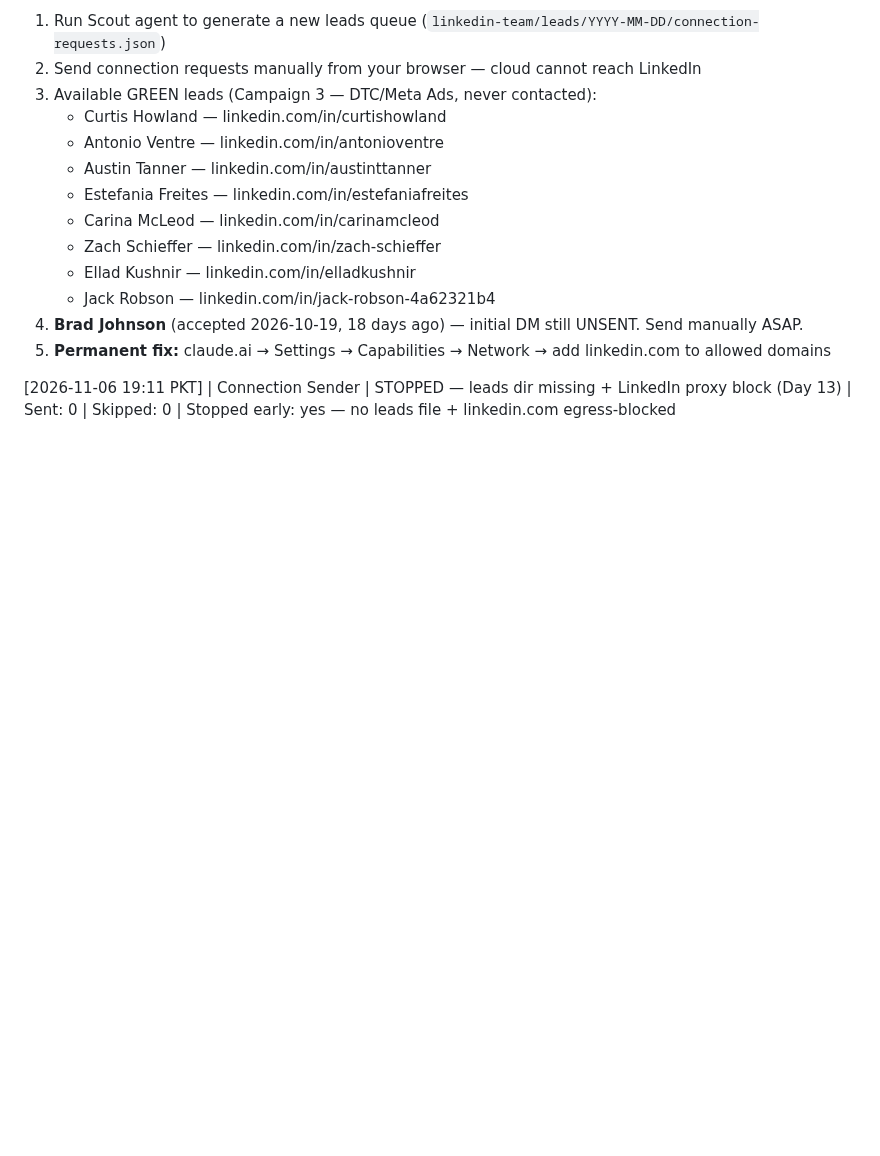
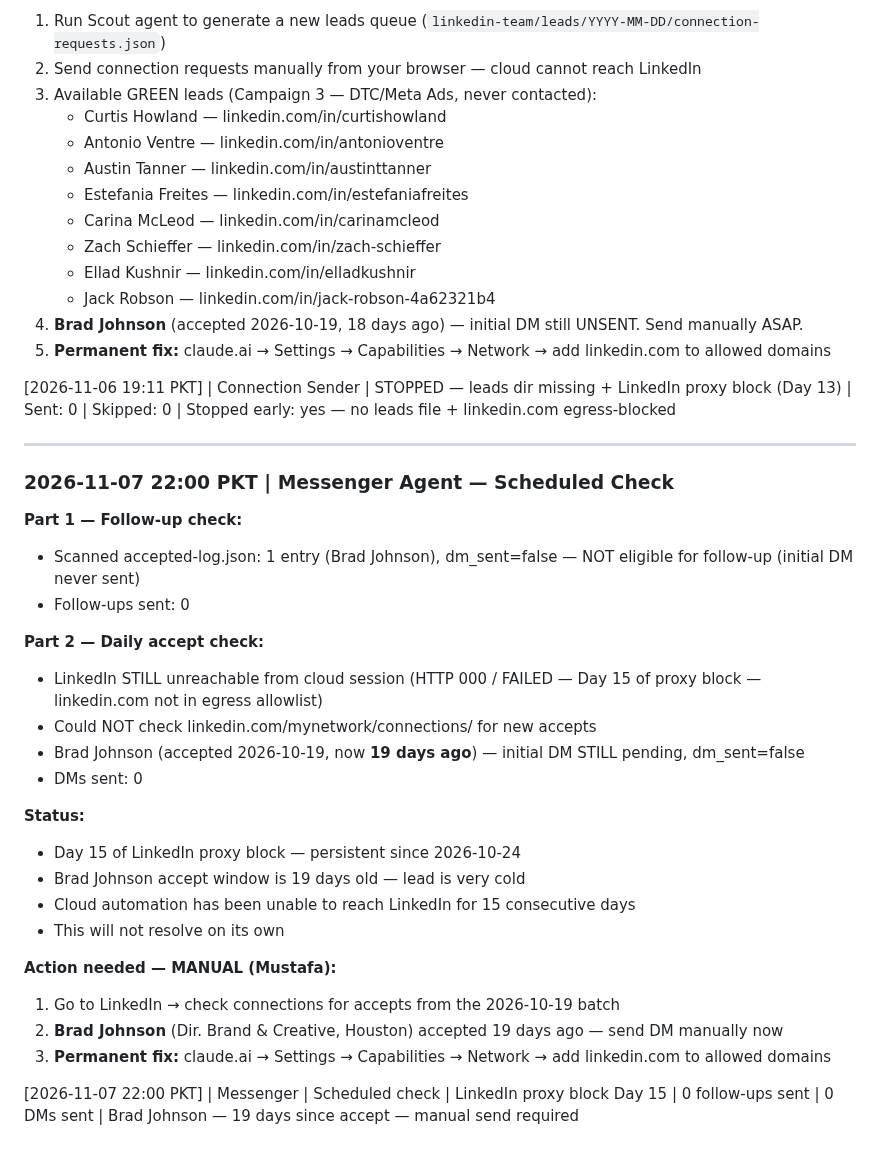
Before and after one commit to mustafa4design/fastech-jarvis, a Markdown page: linkedin-team/memory/linkedin-log.md, the part around the change. GitHub-like rendering; blank space fills up the shorter version.

Commit message:
log: Messenger Agent run 2026-11-07 — LinkedIn proxy block Day 15
Appended scheduled check entry to linkedin-log.md. No DMs sent —
linkedin.com still unreachable from cloud egress (HTTP 000, Day 15).
Brad Johnson accept window now 19 days old, initial DM still pending
manual send from Mustafa.

Co-Authored-By: Claude Sonnet 4.6 <noreply@anthropic.com>
Claude-Session: https://claude.ai/code/session_01Kobr1arVJKHjuum8WvnQfF

```diff
--- a/linkedin-team/memory/linkedin-log.md
+++ b/linkedin-team/memory/linkedin-log.md
@@ -821,3 +821,30 @@
 5. **Permanent fix:** claude.ai → Settings → Capabilities → Network → add linkedin.com to allowed domains
 
 [2026-11-06 19:11 PKT] | Connection Sender | STOPPED — leads dir missing + LinkedIn proxy block (Day 13) | Sent: 0 | Skipped: 0 | Stopped early: yes — no leads file + linkedin.com egress-blocked
+
+---
+
+### 2026-11-07 22:00 PKT | Messenger Agent — Scheduled Check
+
+**Part 1 — Follow-up check:**
+- Scanned accepted-log.json: 1 entry (Brad Johnson), dm_sent=false — NOT eligible for follow-up (initial DM never sent)
+- Follow-ups sent: 0
+
+**Part 2 — Daily accept check:**
+- LinkedIn STILL unreachable from cloud session (HTTP 000 / FAILED — Day 15 of proxy block — linkedin.com not in egress allowlist)
+- Could NOT check linkedin.com/mynetwork/connections/ for new accepts
+- Brad Johnson (accepted 2026-10-19, now **19 days ago**) — initial DM STILL pending, dm_sent=false
+- DMs sent: 0
+
+**Status:**
+- Day 15 of LinkedIn proxy block — persistent since 2026-10-24
+- Brad Johnson accept window is 19 days old — lead is very cold
+- Cloud automation has been unable to reach LinkedIn for 15 consecutive days
+- This will not resolve on its own
+
+**Action needed — MANUAL (Mustafa):**
+1. Go to LinkedIn → check connections for accepts from the 2026-10-19 batch
+2. **Brad Johnson** (Dir. Brand & Creative, Houston) accepted 19 days ago — send DM manually now
+3. **Permanent fix:** claude.ai → Settings → Capabilities → Network → add linkedin.com to allowed domains
+
+[2026-11-07 22:00 PKT] | Messenger | Scheduled check | LinkedIn proxy block Day 15 | 0 follow-ups sent | 0 DMs sent | Brad Johnson — 19 days since accept — manual send required
```
